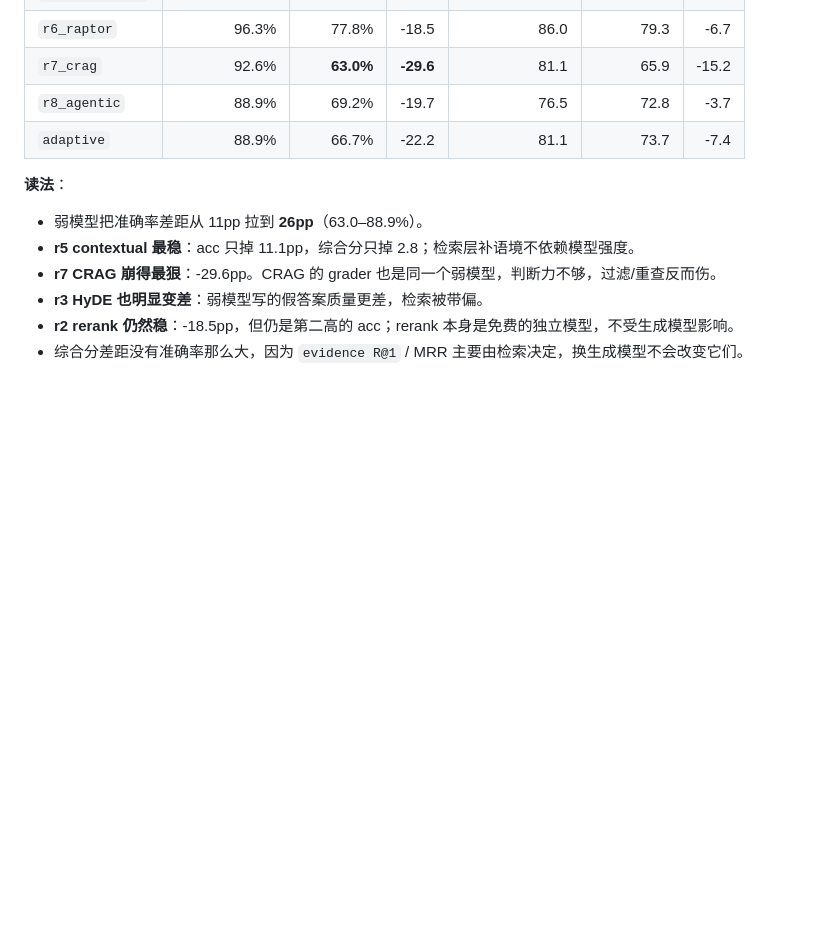
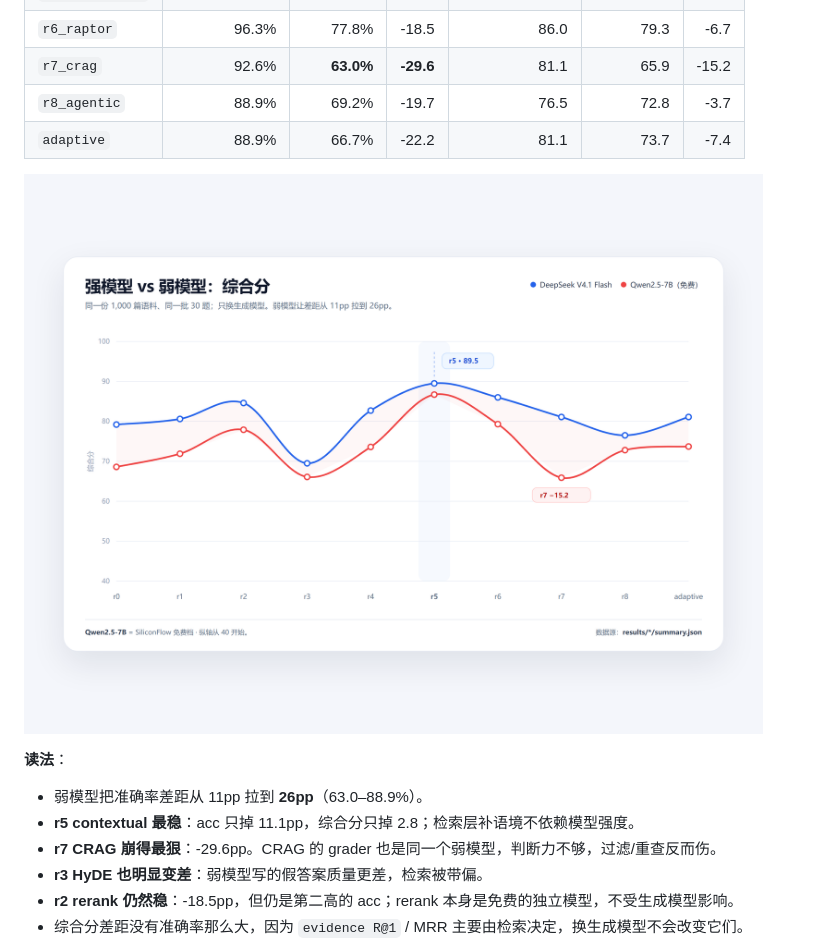
Before and after one commit to Ashitaka-Laputa-IV/baby-rag-history, a Markdown page: docs/results.md, the part around the change. Drawn GitHub-style; pictures changed too: docs/assets/weak-model.png (added); blank space fills up the shorter version.

```diff
--- a/docs/results.md
+++ b/docs/results.md
@@ -137,6 +137,8 @@
 | `r8_agentic` | 88.9% | 69.2% | -19.7 | 76.5 | 72.8 | -3.7 |
 | `adaptive` | 88.9% | 66.7% | -22.2 | 81.1 | 73.7 | -7.4 |
 
+![强模型 vs 弱模型综合分](assets/weak-model.png)
+
 **读法**：
 
 - 弱模型把准确率差距从 11pp 拉到 **26pp**（63.0–88.9%）。
```
Also changed, not shown: README.md (+3 -0 lines).
